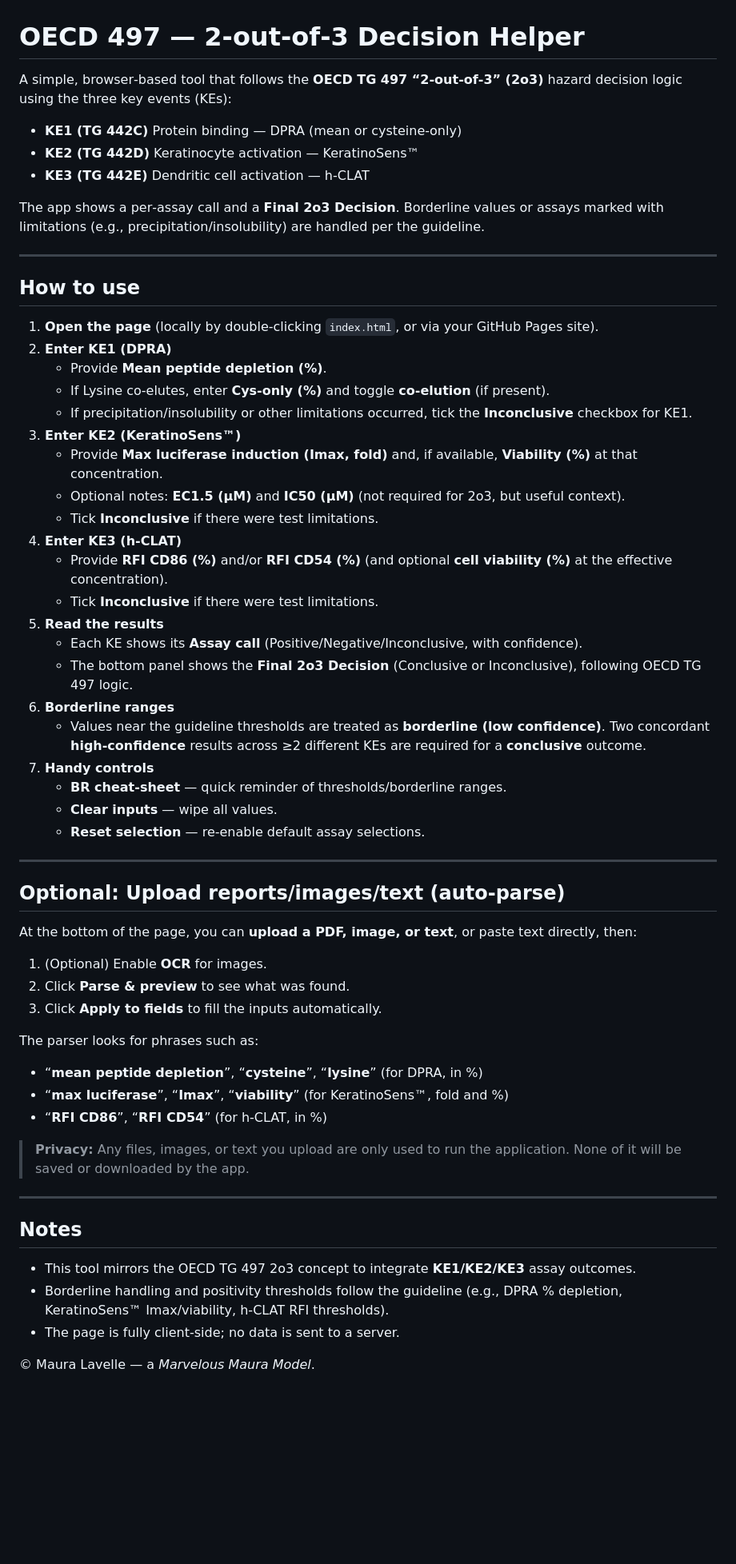
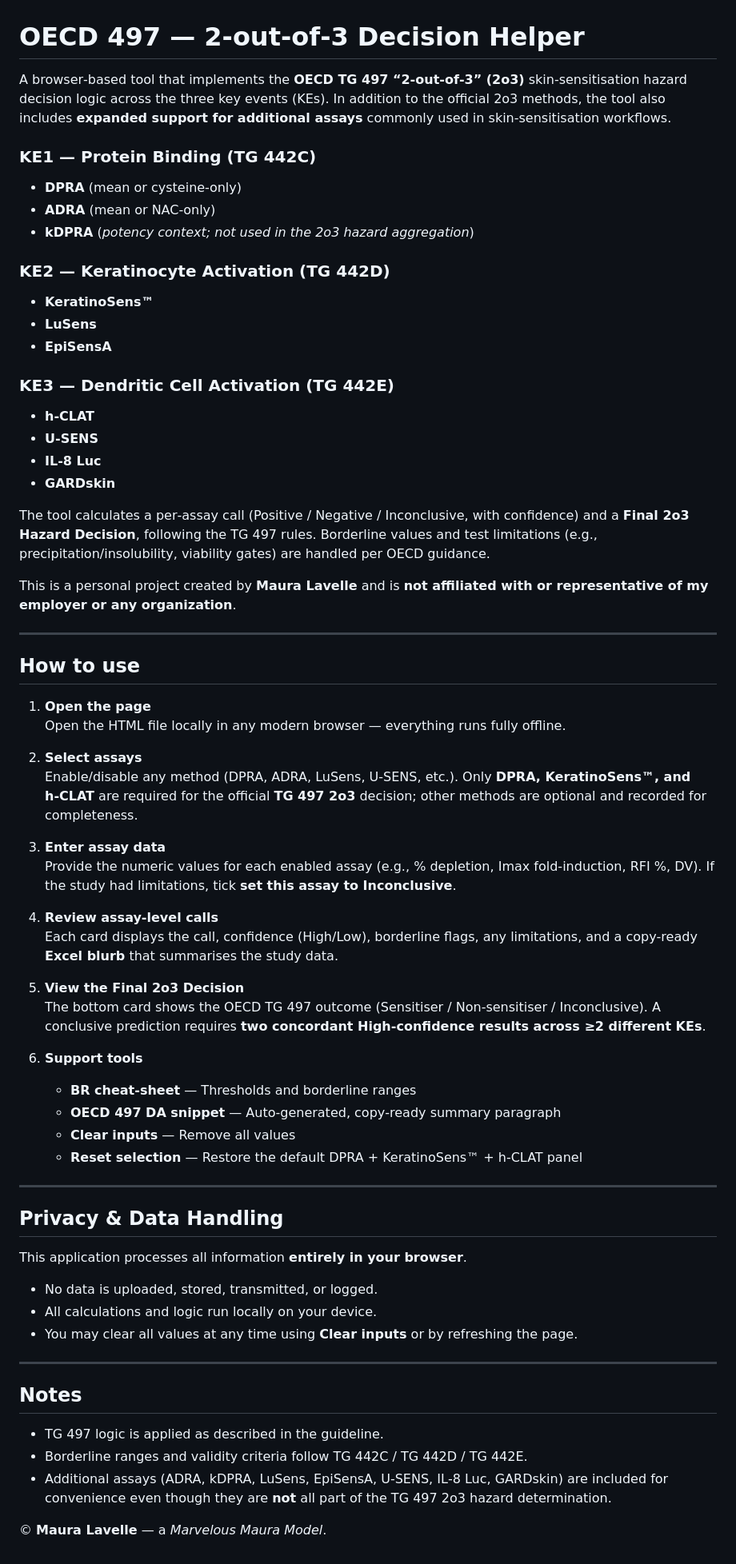
Before and after one commit to maurwhal/OECD497-2o3, a Markdown page: README.md, the part around the change. Shown at 80% size. Drawn GitHub-style; blank space fills up the shorter version.

Commit message:
Updated README
removed language about parsing data

```diff
--- a/README.md
+++ b/README.md
@@ -1,61 +1,68 @@
 # OECD 497 — 2‑out‑of‑3 Decision Helper
 
-A simple, browser‑based tool that follows the **OECD TG 497 “2‑out‑of‑3” (2o3)** hazard decision logic using the three key events (KEs):
-- **KE1 (TG 442C)** Protein binding — DPRA (mean or cysteine‑only)
-- **KE2 (TG 442D)** Keratinocyte activation — KeratinoSens™
-- **KE3 (TG 442E)** Dendritic cell activation — h‑CLAT
+A browser‑based tool that implements the **OECD TG 497 “2‑out‑of‑3” (2o3)** skin‑sensitisation hazard decision logic across the three key events (KEs). In addition to the official 2o3 methods, the tool also includes **expanded support for additional assays** commonly used in skin‑sensitisation workflows.
 
-The app shows a per‑assay call and a **Final 2o3 Decision**. Borderline values or assays marked with limitations (e.g., precipitation/insolubility) are handled per the guideline.
+### KE1 — Protein Binding (TG 442C)
+- **DPRA** (mean or cysteine‑only)
+- **ADRA** (mean or NAC‑only)
+- **kDPRA** (*potency context; not used in the 2o3 hazard aggregation*)
+
+### KE2 — Keratinocyte Activation (TG 442D)
+- **KeratinoSens™**
+- **LuSens**
+- **EpiSensA**
+
+### KE3 — Dendritic Cell Activation (TG 442E)
+- **h‑CLAT**
+- **U‑SENS**
+- **IL‑8 Luc**
+- **GARDskin**
+
+The tool calculates a per‑assay call (Positive / Negative / Inconclusive, with confidence) and a **Final 2o3 Hazard Decision**, following the TG 497 rules. Borderline values and test limitations (e.g., precipitation/insolubility, viability gates) are handled per OECD guidance.
+
+This is a personal project created by **Maura Lavelle** and is **not affiliated with or representative of my employer or any organization**.
 
 ---
 
 ## How to use
 
-1. **Open the page** (locally by double‑clicking `index.html`, or via your GitHub Pages site).
-2. **Enter KE1 (DPRA)**
-   - Provide **Mean peptide depletion (%)**.
-   - If Lysine co‑elutes, enter **Cys‑only (%)** and toggle **co‑elution** (if present).
-   - If precipitation/insolubility or other limitations occurred, tick the **Inconclusive** checkbox for KE1.
-3. **Enter KE2 (KeratinoSens™)**
-   - Provide **Max luciferase induction (Imax, fold)** and, if available, **Viability (%)** at that concentration.
-   - Optional notes: **EC1.5 (µM)** and **IC50 (µM)** (not required for 2o3, but useful context).
-   - Tick **Inconclusive** if there were test limitations.
-4. **Enter KE3 (h‑CLAT)**
-   - Provide **RFI CD86 (%)** and/or **RFI CD54 (%)** (and optional **cell viability (%)** at the effective concentration).
-   - Tick **Inconclusive** if there were test limitations.
-5. **Read the results**
-   - Each KE shows its **Assay call** (Positive/Negative/Inconclusive, with confidence).
-   - The bottom panel shows the **Final 2o3 Decision** (Conclusive or Inconclusive), following OECD TG 497 logic.
-6. **Borderline ranges**
-   - Values near the guideline thresholds are treated as **borderline (low confidence)**. Two concordant **high‑confidence** results across ≥2 different KEs are required for a **conclusive** outcome.
-7. **Handy controls**
-   - **BR cheat‑sheet** — quick reminder of thresholds/borderline ranges.
-   - **Clear inputs** — wipe all values.
-   - **Reset selection** — re‑enable default assay selections.
+1. **Open the page**
+   Open the HTML file locally in any modern browser — everything runs fully offline.
+
+2. **Select assays**
+   Enable/disable any method (DPRA, ADRA, LuSens, U‑SENS, etc.). Only **DPRA, KeratinoSens™, and h‑CLAT** are required for the official **TG 497 2o3** decision; other methods are optional and recorded for completeness.
+
+3. **Enter assay data**
+   Provide the numeric values for each enabled assay (e.g., % depletion, Imax fold‑induction, RFI %, DV). If the study had limitations, tick **set this assay to Inconclusive**.
+
+4. **Review assay‑level calls**
+   Each card displays the call, confidence (High/Low), borderline flags, any limitations, and a copy‑ready **Excel blurb** that summarises the study data.
+
+5. **View the Final 2o3 Decision**
+   The bottom card shows the OECD TG 497 outcome (Sensitiser / Non‑sensitiser / Inconclusive). A conclusive prediction requires **two concordant High‑confidence results across ≥2 different KEs**.
+
+6. **Support tools**
+   - **BR cheat‑sheet** — Thresholds and borderline ranges
+   - **OECD 497 DA snippet** — Auto‑generated, copy‑ready summary paragraph
+   - **Clear inputs** — Remove all values
+   - **Reset selection** — Restore the default DPRA + KeratinoSens™ + h‑CLAT panel
 
 ---
 
-## Optional: Upload reports/images/text (auto‑parse)
+## Privacy & Data Handling
 
-At the bottom of the page, you can **upload a PDF, image, or text**, or paste text directly, then:
+This application processes all information **entirely in your browser**.
 
-1. (Optional) Enable **OCR** for images.
-2. Click **Parse & preview** to see what was found.
-3. Click **Apply to fields** to fill the inputs automatically.
-
-The parser looks for phrases such as:
-- “**mean peptide depletion**”, “**cysteine**”, “**lysine**” (for DPRA, in %)
-- “**max luciferase**”, “**Imax**”, “**viability**” (for KeratinoSens™, fold and %)
-- “**RFI CD86**”, “**RFI CD54**” (for h‑CLAT, in %)
-
-> **Privacy:** Any files, images, or text you upload are only used to run the application. None of it will be saved or downloaded by the app.
+- No data is uploaded, stored, transmitted, or logged.
+- All calculations and logic run locally on your device.
+- You may clear all values at any time using **Clear inputs** or by refreshing the page.
 
 ---
 
 ## Notes
 
-- This tool mirrors the OECD TG 497 2o3 concept to integrate **KE1/KE2/KE3** assay outcomes.
-- Borderline handling and positivity thresholds follow the guideline (e.g., DPRA % depletion, KeratinoSens™ Imax/viability, h‑CLAT RFI thresholds).
-- The page is fully client‑side; no data is sent to a server.
+- TG 497 logic is applied as described in the guideline.
+- Borderline ranges and validity criteria follow TG 442C / TG 442D / TG 442E.
+- Additional assays (ADRA, kDPRA, LuSens, EpiSensA, U‑SENS, IL‑8 Luc, GARDskin) are included for convenience even though they are **not** all part of the TG 497 2o3 hazard determination.
 
-© Maura Lavelle — a *Marvelous Maura Model*.
+© **Maura Lavelle** — a *Marvelous Maura Model*.
```
